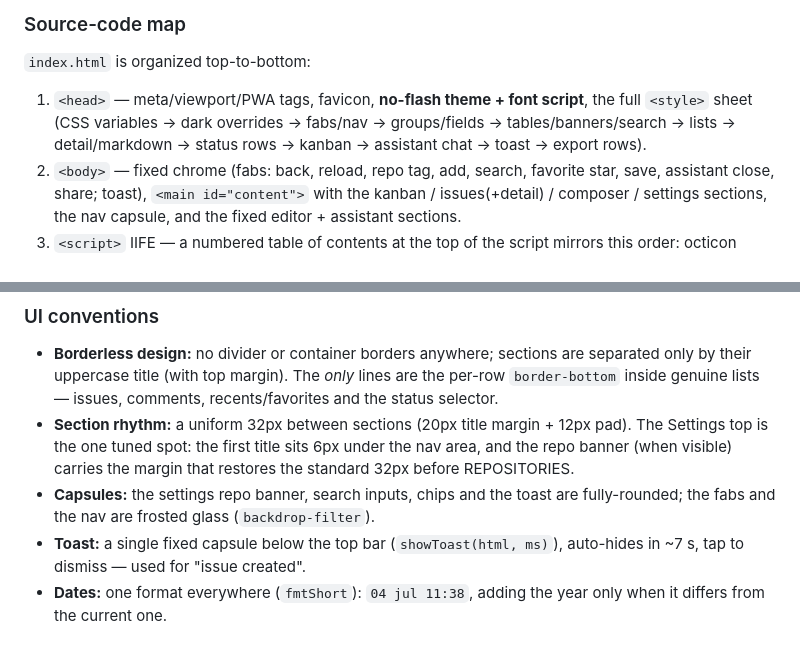
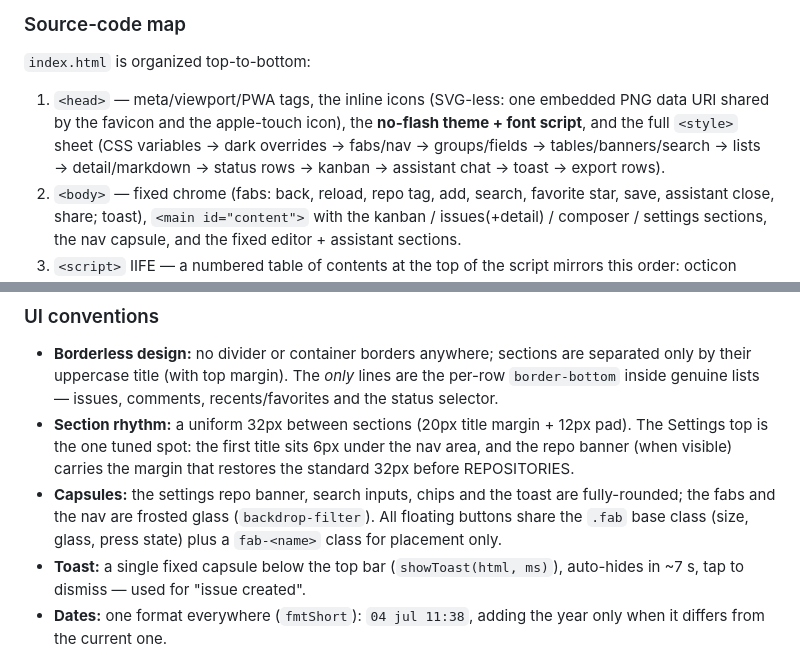
Before and after one commit to jalopezsuarez/issue-composer, a Markdown page: README.md, 2 parts joined by grey strips. Rendered like a GitHub page.

Commit message:
README: inline-icon head note and shared .fab convention (#245)
Post-refactor accuracy pass: the head description reflects the single
embedded PNG icon, and UI conventions document the shared .fab base
class with per-fab placement classes.


Claude-Session: https://claude.ai/code/session_01GdmNiZkkCcu839FeMJEbEY

Co-authored-by: Claude <noreply@anthropic.com>

```diff
--- a/README.md
+++ b/README.md
@@ -155,7 +155,7 @@ Both the **Kanban** and the **Issues** list have a 🔍 fab that toggles a pill
 
 `index.html` is organized top-to-bottom:
 
-1. `<head>` — meta/viewport/PWA tags, favicon, **no-flash theme + font script**, the full `<style>` sheet (CSS variables → dark overrides → fabs/nav → groups/fields → tables/banners/search → lists → detail/markdown → status rows → kanban → assistant chat → toast → export rows).
+1. `<head>` — meta/viewport/PWA tags, the inline icons (SVG-less: one embedded PNG data URI shared by the favicon and the apple-touch icon), the **no-flash theme + font script**, and the full `<style>` sheet (CSS variables → dark overrides → fabs/nav → groups/fields → tables/banners/search → lists → detail/markdown → status rows → kanban → assistant chat → toast → export rows).
 2. `<body>` — fixed chrome (fabs: back, reload, repo tag, add, search, favorite star, save, assistant close, share; toast), `<main id="content">` with the kanban / issues(+detail) / composer / settings sections, the nav capsule, and the fixed editor + assistant sections.
 3. `<script>` IIFE — a numbered table of contents at the top of the script mirrors this order: octicon `PATHS` + `svg()` · constants (`GH_API`, `LS_KEYS`, `ARRAY_KEYS`, tones, theme/font state) · DOM helpers (`$`, message zones `msgInfo/msgWork/msgWarn/msgError`, `showBusy`, **toast**, `esc`, `fmtShort`) · view navigation (`markActiveView`, `setChrome`, `showView`, repo tag) · settings load/persist · segmented controls (language, theme, font size, io mode, tones) · prompts (`issueSystemPrompt`, `commentSystemPrompt`, `GROUNDING`, `CODE_ASSESS`) · repo banners/tag/star fab · recents & favorites (`renderRepoTable`) · encrypted export/import · repo selection + privacy cache · transport: `ghFetch` / `parseLooseJSON` / `llmCfg`+`llmReady` / `llmPost`+`llmComplete` · repos connect + Test LLM · issues list (state, rows, search, sort, infinite scroll) · markdown renderer (`renderMd`) · detail + comments (+ AI comment generation) · full-screen editor · statuses/labels machinery · kanban (paged load, render, drag) · composer (code review pipeline + generate + publish) · **AI assistant** (tool schemas, executors, chat loop, UI) · viewport sync · init (restore settings, controls, tab).
 
@@ -269,7 +269,7 @@ Web Crypto, **AES-256-GCM**:
 
 - **Borderless design:** no divider or container borders anywhere; sections are separated only by their uppercase title (with top margin). The *only* lines are the per-row `border-bottom` inside genuine lists — issues, comments, recents/favorites and the status selector.
 - **Section rhythm:** a uniform 32px between sections (20px title margin + 12px pad). The Settings top is the one tuned spot: the first title sits 6px under the nav area, and the repo banner (when visible) carries the margin that restores the standard 32px before REPOSITORIES.
-- **Capsules:** the settings repo banner, search inputs, chips and the toast are fully-rounded; the fabs and the nav are frosted glass (`backdrop-filter`).
+- **Capsules:** the settings repo banner, search inputs, chips and the toast are fully-rounded; the fabs and the nav are frosted glass (`backdrop-filter`). All floating buttons share the `.fab` base class (size, glass, press state) plus a `fab-<name>` class for placement only.
 - **Toast:** a single fixed capsule below the top bar (`showToast(html, ms)`), auto-hides in ~7 s, tap to dismiss — used for "issue created".
 - **Dates:** one format everywhere (`fmtShort`): `04 jul 11:38`, adding the year only when it differs from the current one.
 - **Empty/loading/error states:** one shared centered block (`stateBlock`) with identical wording across the board and the list.
```
